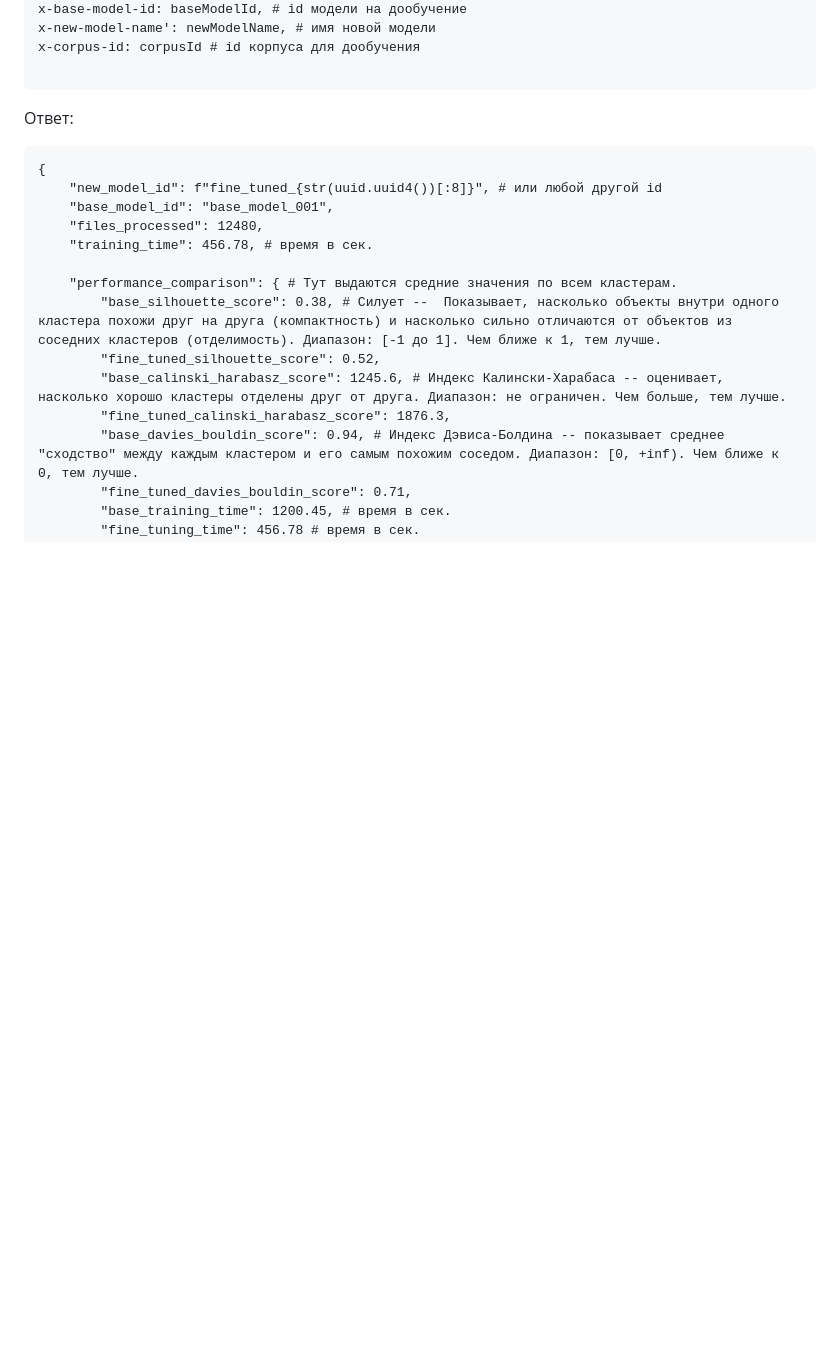
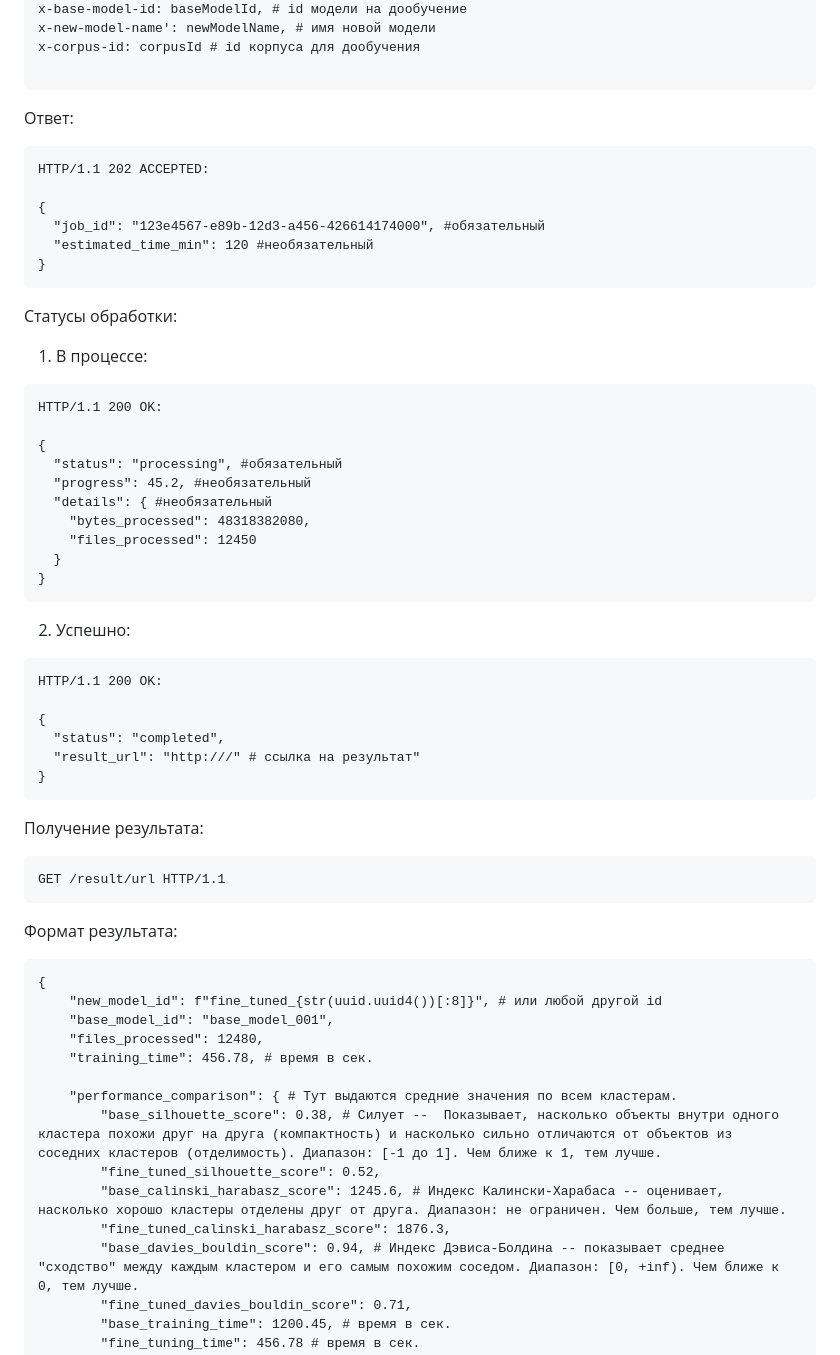
Before and after one commit to Zhilg/Dvizhenie, a Markdown page: README.md, the part around the change. Drawn GitHub-style; blank space fills up the shorter version.

````diff
--- a/README.md
+++ b/README.md
@@ -931,6 +931,48 @@ x-corpus-id: corpusId # id корпуса для дообучения
 ```
 
 Ответ:
+```
+HTTP/1.1 202 ACCEPTED:
+
+{
+  "job_id": "123e4567-e89b-12d3-a456-426614174000", #обязательный
+  "estimated_time_min": 120 #необязательный
+}
+```
+
+
+Статусы обработки:
+
+1. В процессе:
+```
+HTTP/1.1 200 OK:
+
+{
+  "status": "processing", #обязательный
+  "progress": 45.2, #необязательный
+  "details": { #необязательный
+    "bytes_processed": 48318382080,
+    "files_processed": 12450
+  }
+}
+```
+
+2. Успешно:
+```
+HTTP/1.1 200 OK:
+
+{
+  "status": "completed",
+  "result_url": "http:///" # ссылка на результат"
+}
+```
+
+Получение результата:
+```HTTP
+GET /result/url HTTP/1.1
+```
+
+Формат результата:
 
 ```HTTP
 {
````
